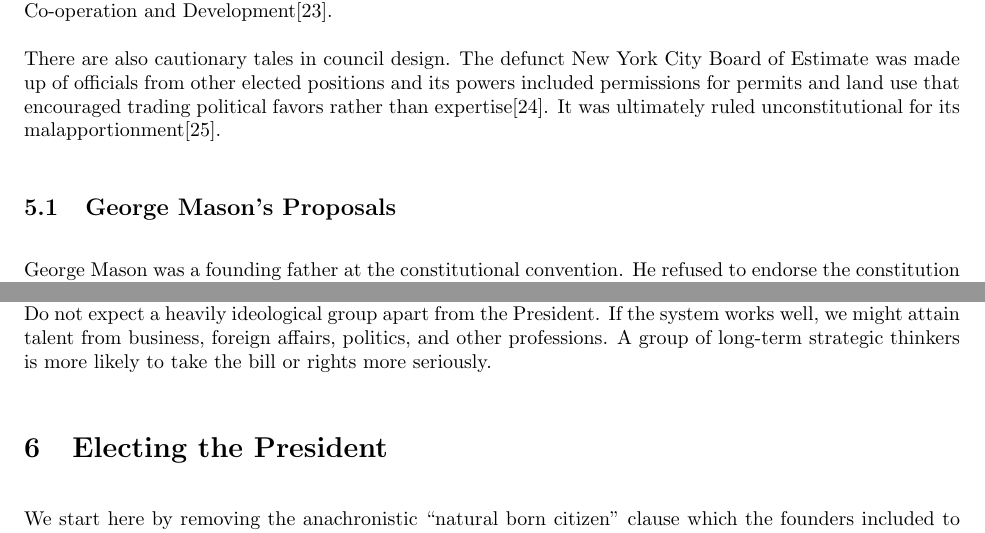
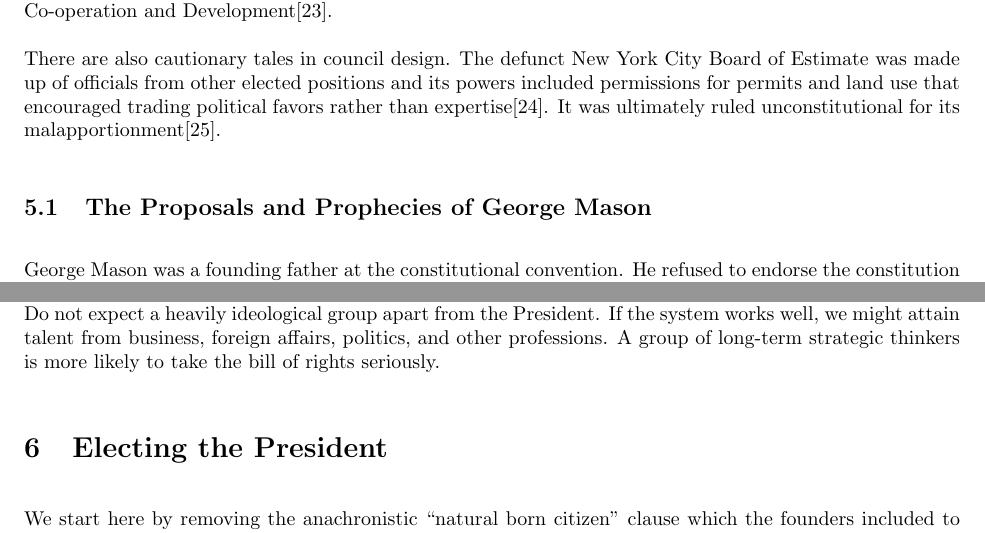
Before and after one commit to maxsklar/great-compromise, a LaTeX document (article/compromise-ammendment.tex): two parts of pages 7 and 12 of 16, joined at a grey line, cut so that both start at the same text. Compiled offline with pdfLaTeX.

Commit message:
Type Fix, George Mason Section Title Improved

```diff
--- a/article/compromise-ammendment.tex
+++ b/article/compromise-ammendment.tex
@@ -194,7 +194,7 @@ The government of Switzerland is also run by a federal council, with the Swiss b
 
 There are also cautionary tales in council design. The defunct New York City Board of Estimate was made up of officials from other elected positions and its powers included permissions for permits and land use that encouraged trading political favors rather than expertise\cite{Purnick}. It was ultimately ruled unconstitutional for its malapportionment\cite{Board_of_Estimate}.
 
-\subsection{George Mason's Proposals}
+\subsection{The Proposals and Prophecies of George Mason}
 
 George Mason was a founding father at the constitutional convention. He refused to endorse the constitution until it included a bill of rights, for which he was a strong advocate.
 
@@ -312,7 +312,7 @@ Executive councilors shall be well compensated as set out by law.
 
 One could argue that decisions by the Executive Council might be just as bad as those by the administrations that we have today. This is unlikely because of the incentive structure of the council, their position within the government, and their manner of election.
 
-For example: why should the federal government provide Councilors with a high-level executive compensation package? It is to ensure a strong pool of talent from many sectors of public and private life for any councilor election; and this strong talent pool will lead to better fiscal management. Furthermore, councilors are not beholden to any one department or party. And in a committee of seven, a dissenting voice cannot be ignored. Do not expect a heavily ideological group apart from the President. If the system works well, we might attain talent from business, foreign affairs, politics, and other professions. A group of long-term strategic thinkers is more likely to take the bill or rights more seriously.
+For example: why should the federal government provide Councilors with a high-level executive compensation package? It is to ensure a strong pool of talent from many sectors of public and private life for any councilor election; and this strong talent pool will lead to better fiscal management. Furthermore, councilors are not beholden to any one department or party. And in a committee of seven, a dissenting voice cannot be ignored. Do not expect a heavily ideological group apart from the President. If the system works well, we might attain talent from business, foreign affairs, politics, and other professions. A group of long-term strategic thinkers is more likely to take the bill of rights seriously.
 
 \section{Electing the President}
 
```
Also changed, not shown: article/compromise-ammendment.pdf.
